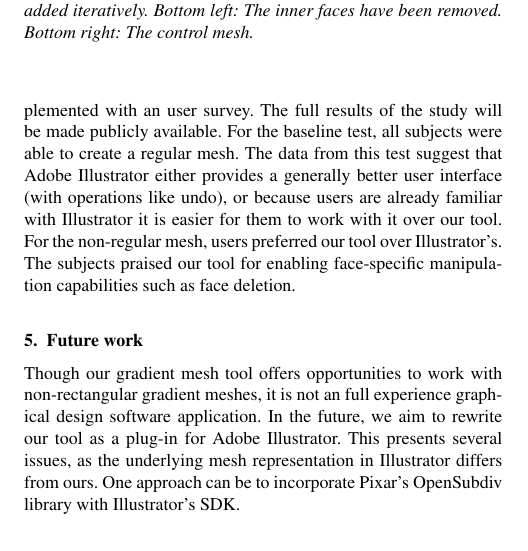
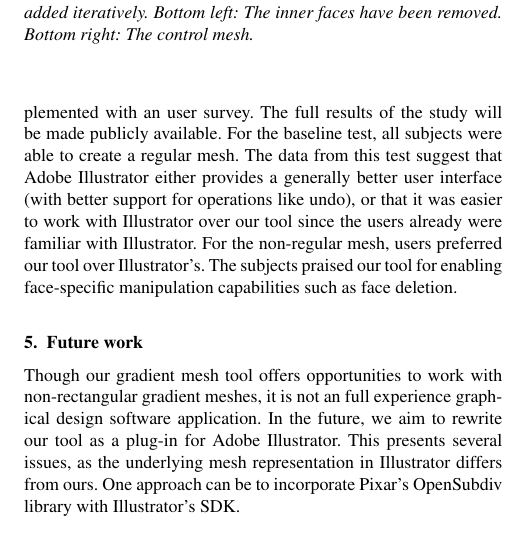
Before and after one commit to johnksv/GradientMeshImproved, a LaTeX document (Paper/NonRectangularGradientMesh.tex): part of one column of page 2 of 2, cut so that both start at the same text. Compiled offline with pdfLaTeX.

Commit message:
Updated text in informal user study

```diff
--- a/Paper/NonRectangularGradientMesh.tex
+++ b/Paper/NonRectangularGradientMesh.tex
@@ -126,7 +126,7 @@
 
 %	Our tool was implemented in C++ with use of the libraries Qt (\url{https://www.qt.io/}) and OpenMesh (\url{http://www.openmesh.org/}). OpenMesh provides an generic and efficient way to store the mesh with the half-edge data structure, which supports arbitrary topology. The mesh is interpolated by employing the technique of Lieng et. al-~\cite{Lieng:2016}, as previously mentioned~\ref{sec:intro}. \john{Ha med mer her? Skrive om?}
 
-	We preformed an informal user study where five subjects were tested: two professional designers and three art students. The subjects were given two task (creating one baseline rectangular mesh and one non-rectangular mesh), each completed with our tool and with Adobe Illustrator's gradient mesh tool. The tests were complemented with an user survey. The full results of the study will be made publicly available. For the baseline test, all subjects were able to create a regular mesh. The data from this test suggest that Adobe Illustrator either provides a generally better user interface (with operations like undo), or because users are already familiar with Illustrator it is easier for them to work with it over our tool. For the non-regular mesh, users preferred our tool over Illustrator's. The subjects praised our tool for enabling face-specific manipulation capabilities such as face deletion.
+	We preformed an informal user study where five subjects were tested: two professional designers and three art students. The subjects were given two task (creating one baseline rectangular mesh and one non-rectangular mesh), each completed with our tool and with Adobe Illustrator's gradient mesh tool. The tests were complemented with an user survey. The full results of the study will be made publicly available. For the baseline test, all subjects were able to create a regular mesh. The data from this test suggest that Adobe Illustrator either provides a generally better user interface (with better support for operations like undo), or that it was easier to work with Illustrator over our tool since the users already were familiar with Illustrator. For the non-regular mesh, users preferred our tool over Illustrator's. The subjects praised our tool for enabling face-specific manipulation capabilities such as face deletion.
 
 	\section{Future work}
 	\label{sec:FW}
```
